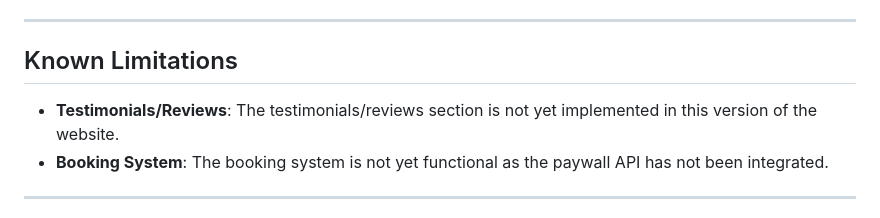
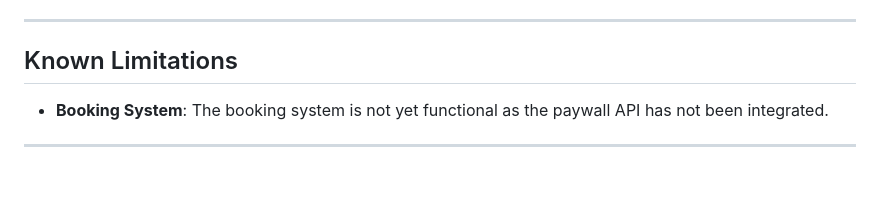
Before and after one commit to PercyNova/MuhleProTour, a Markdown page: README.md, the part around the change. Drawn GitHub-style; blank space fills up the shorter version.

```diff
--- a/README.md
+++ b/README.md
@@ -103,7 +103,6 @@ Here’s an overview of the folder structure for the website:
 
 ## Known Limitations
 
-- **Testimonials/Reviews**: The testimonials/reviews section is not yet implemented in this version of the website.
 - **Booking System**: The booking system is not yet functional as the paywall API has not been integrated.
 
 ---
```
